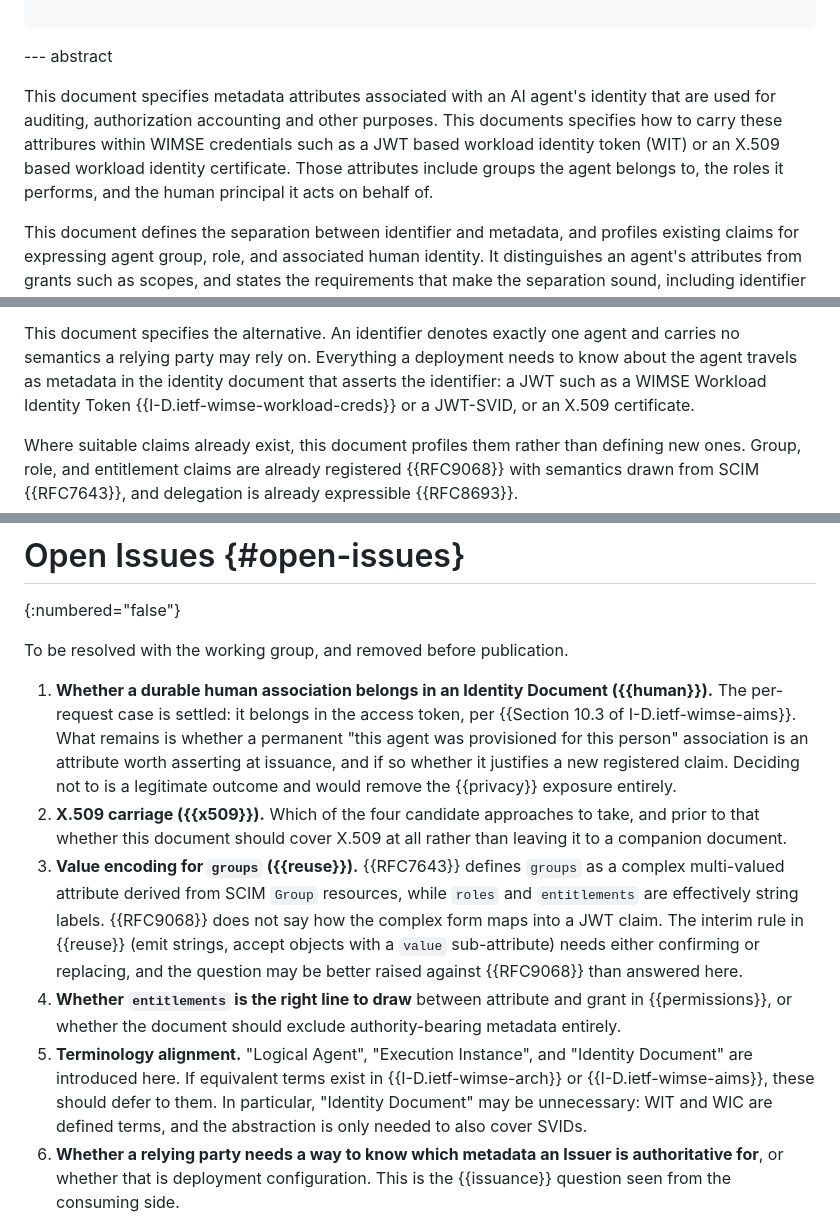
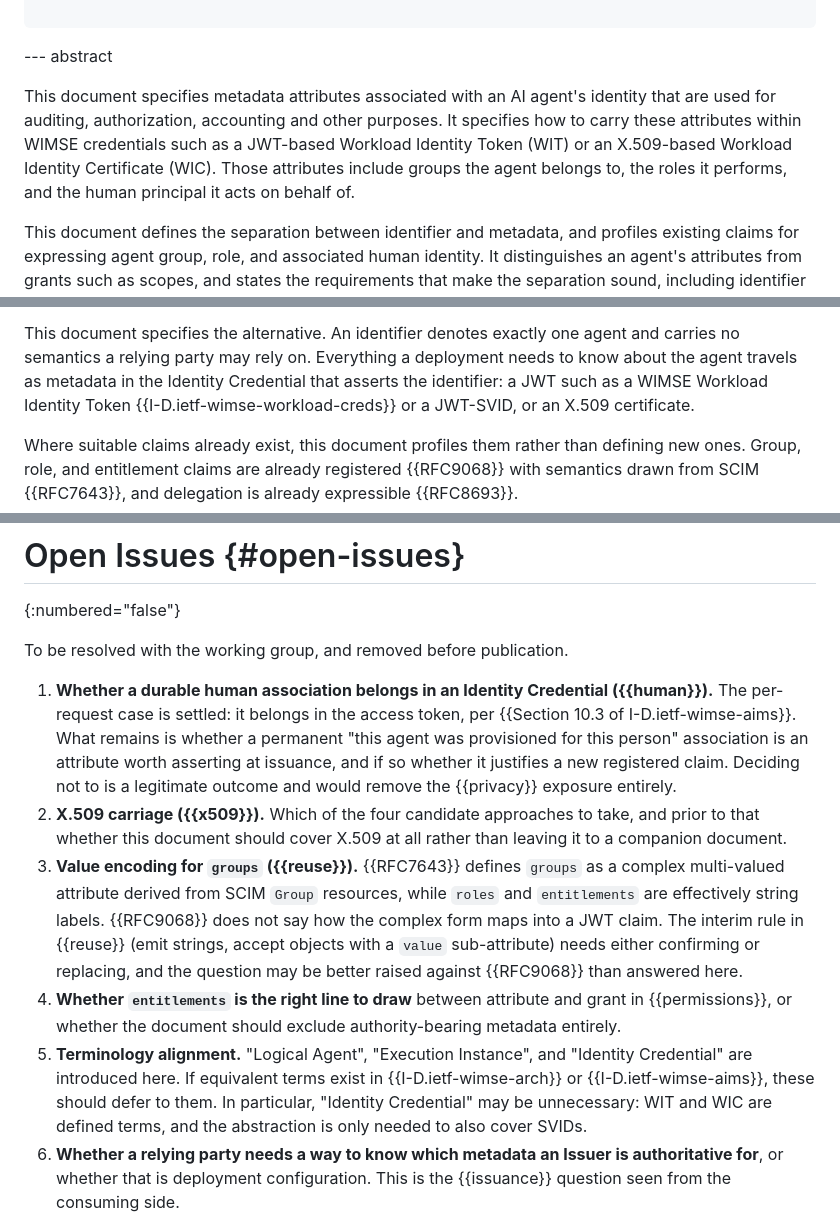
Before and after one commit to szh/draft-agent-identity-metadata, a Markdown page: draft-heigh-wimse-agent-identity-metadata.md, 3 parts joined by grey strips. Drawn GitHub-style.

```diff
--- a/draft-heigh-wimse-agent-identity-metadata.md
+++ b/draft-heigh-wimse-agent-identity-metadata.md
@@ -64,12 +64,11 @@ informative:
 
 --- abstract
 
-This document specifies metadata attributes associated with an AI agent's identity that are used for auditing,
-authorization accounting and other purposes. This documents specifies how to carry these attribures within
-WIMSE credentials such as a JWT based workload identity token (WIT) or an X.509 based workload identity
-certificate. Those attributes include groups the agent belongs to, the roles it performs, and the human principal
-it acts on behalf of.
-
+This document specifies metadata attributes associated with an AI agent's identity that are used for
+auditing, authorization, accounting and other purposes. It specifies how to carry these attributes within
+WIMSE credentials such as a JWT-based Workload Identity Token (WIT) or an X.509-based Workload Identity
+Certificate (WIC). Those attributes include groups the agent belongs to, the roles it performs, and the
+human principal it acts on behalf of.
 
 This document defines the separation between identifier and metadata, and profiles existing claims for
 expressing agent group, role, and associated human identity. It distinguishes an agent's attributes
@@ -100,7 +99,7 @@ lifetimes, and the identifier is the most widely exposed field in the system.
 
 This document specifies the alternative. An identifier denotes exactly one agent and carries no
 semantics a relying party may rely on. Everything a deployment needs to know about the agent travels
-as metadata in the identity document that asserts the identifier: a JWT such as a WIMSE Workload
+as metadata in the Identity Credential that asserts the identifier: a JWT such as a WIMSE Workload
 Identity Token {{I-D.ietf-wimse-workload-creds}} or a JWT-SVID, or an X.509 certificate.
 
 Where suitable claims already exist, this document profiles them rather than defining new ones. Group,
@@ -565,7 +564,7 @@ This document has no IANA actions. The claims profiled in {{reuse}} are already
 
 To be resolved with the working group, and removed before publication.
 
-1. **Whether a durable human association belongs in an Identity Document ({{human}}).** The per-request
+1. **Whether a durable human association belongs in an Identity Credential ({{human}}).** The per-request
    case is settled: it belongs in the access token, per
    {{Section 10.3 of I-D.ietf-wimse-aims}}. What remains is whether a permanent
    "this agent was provisioned for this person" association is an attribute worth asserting at issuance,
@@ -580,9 +579,9 @@ To be resolved with the working group, and removed before publication.
    or replacing, and the question may be better raised against {{RFC9068}} than answered here.
 4. **Whether `entitlements` is the right line to draw** between attribute and grant in
    {{permissions}}, or whether the document should exclude authority-bearing metadata entirely.
-5. **Terminology alignment.** "Logical Agent", "Execution Instance", and "Identity Document" are
+5. **Terminology alignment.** "Logical Agent", "Execution Instance", and "Identity Credential" are
    introduced here. If equivalent terms exist in {{I-D.ietf-wimse-arch}} or
-   {{I-D.ietf-wimse-aims}}, these should defer to them. In particular, "Identity Document" may be
+   {{I-D.ietf-wimse-aims}}, these should defer to them. In particular, "Identity Credential" may be
    unnecessary: WIT and WIC are defined terms, and the abstraction is only needed to also cover SVIDs.
 6. **Whether a relying party needs a way to know which metadata an Issuer is authoritative for**, or
    whether that is deployment configuration. This is the {{issuance}} question seen from the consuming
```
Also changed, not shown: other parts of draft-heigh-wimse-agent-identity-metadata.md (+21 -21 lines).
